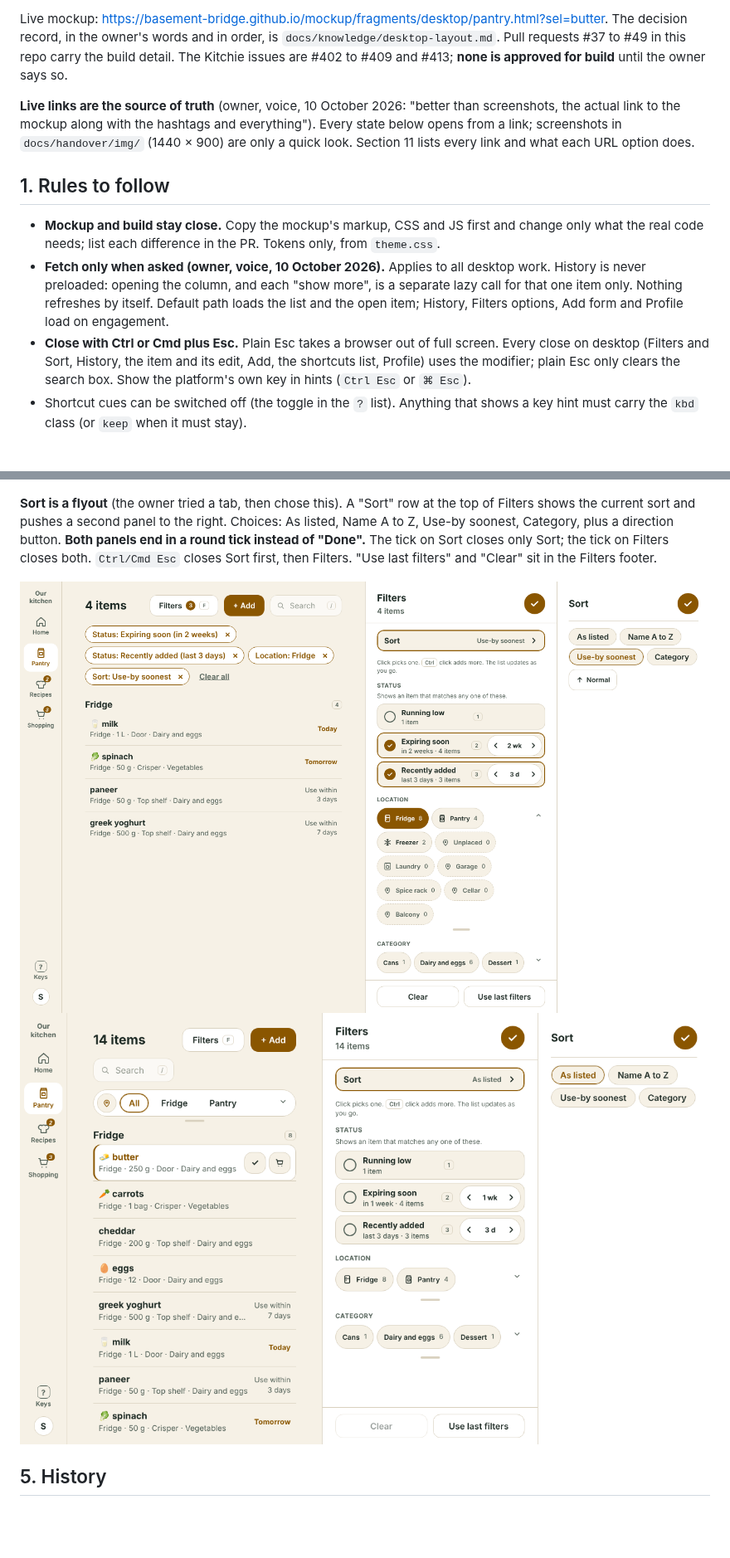
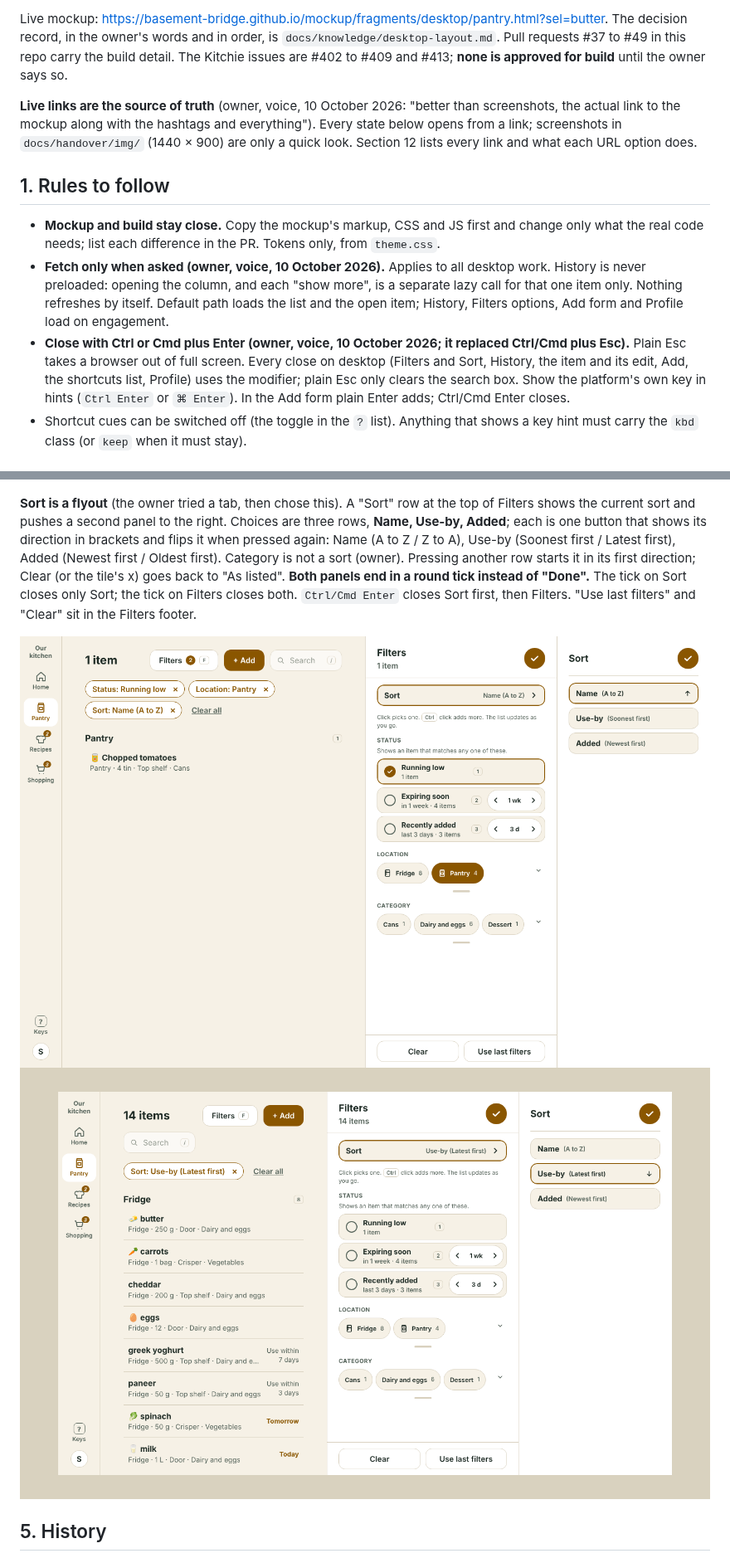
Before and after one commit to basement-bridge/mockup, a Markdown page: docs/handover/desktop.md, 2 parts joined by grey strips. Shown at 83% size. Rendered like a GitHub page; pictures changed too: docs/handover/img/09-sort-flyout.png, docs/handover/img/12-laptop-1280-two-flyouts.png; blank space fills up the shorter version.

```diff
--- a/docs/handover/desktop.md
+++ b/docs/handover/desktop.md
@@ -4,13 +4,13 @@
 
 Live mockup: <https://basement-bridge.github.io/mockup/fragments/desktop/pantry.html?sel=butter>. The decision record, in the owner's words and in order, is `docs/knowledge/desktop-layout.md`. Pull requests #37 to #49 in this repo carry the build detail. The Kitchie issues are #402 to #409 and #413; **none is approved for build** until the owner says so.
 
-**Live links are the source of truth** (owner, voice, 10 October 2026: "better than screenshots, the actual link to the mockup along with the hashtags and everything"). Every state below opens from a link; screenshots in `docs/handover/img/` (1440 × 900) are only a quick look. Section 11 lists every link and what each URL option does.
+**Live links are the source of truth** (owner, voice, 10 October 2026: "better than screenshots, the actual link to the mockup along with the hashtags and everything"). Every state below opens from a link; screenshots in `docs/handover/img/` (1440 × 900) are only a quick look. Section 12 lists every link and what each URL option does.
 
 ## 1. Rules to follow
 
 - **Mockup and build stay close.** Copy the mockup's markup, CSS and JS first and change only what the real code needs; list each difference in the PR. Tokens only, from `theme.css`.
 - **Fetch only when asked (owner, voice, 10 October 2026).** Applies to all desktop work. History is never preloaded: opening the column, and each "show more", is a separate lazy call for that one item only. Nothing refreshes by itself. Default path loads the list and the open item; History, Filters options, Add form and Profile load on engagement.
-- **Close with Ctrl or Cmd plus Esc.** Plain Esc takes a browser out of full screen. Every close on desktop (Filters and Sort, History, the item and its edit, Add, the shortcuts list, Profile) uses the modifier; plain Esc only clears the search box. Show the platform's own key in hints (`Ctrl Esc` or `⌘ Esc`).
+- **Close with Ctrl or Cmd plus Enter (owner, voice, 10 October 2026; it replaced Ctrl/Cmd plus Esc).** Plain Esc takes a browser out of full screen. Every close on desktop (Filters and Sort, History, the item and its edit, Add, the shortcuts list, Profile) uses the modifier; plain Esc only clears the search box. Show the platform's own key in hints (`Ctrl Enter` or `⌘ Enter`). In the Add form plain Enter adds; Ctrl/Cmd Enter closes.
 - Shortcut cues can be switched off (the toggle in the `?` list). Anything that shows a key hint must carry the `kbd` class (or `keep` when it must stay).
 
 ## 2. Layout
@@ -57,7 +58,7 @@ Live mockup: <https://basement-bridge.github.io/mockup/fragments/desktop/pantry.
 ![Curtain open](img/07-filters-curtain-expanded.png)
 ![Picked, with tiles](img/08-filters-picked-with-tiles.png)
 
-**Sort is a flyout** (the owner tried a tab, then chose this). A "Sort" row at the top of Filters shows the current sort and pushes a second panel to the right. Choices: As listed, Name A to Z, Use-by soonest, Category, plus a direction button. **Both panels end in a round tick instead of "Done".** The tick on Sort closes only Sort; the tick on Filters closes both. `Ctrl/Cmd Esc` closes Sort first, then Filters. "Use last filters" and "Clear" sit in the Filters footer.
+**Sort is a flyout** (the owner tried a tab, then chose this). A "Sort" row at the top of Filters shows the current sort and pushes a second panel to the right. Choices are three rows, **Name, Use-by, Added**; each is one button that shows its direction in brackets and flips it when pressed again: Name (A to Z / Z to A), Use-by (Soonest first / Latest first), Added (Newest first / Oldest first). Category is not a sort (owner). Pressing another row starts it in its first direction; Clear (or the tile's x) goes back to "As listed". **Both panels end in a round tick instead of "Done".** The tick on Sort closes only Sort; the tick on Filters closes both. `Ctrl/Cmd Enter` closes Sort first, then Filters. "Use last filters" and "Clear" sit in the Filters footer.
 
 ![Sort flyout](img/09-sort-flyout.png)
 ![1280 laptop with both flyouts](img/12-laptop-1280-two-flyouts.png)
```
Also changed, not shown: other parts of docs/handover/desktop.md (+17 -6 lines), docs/knowledge/desktop-layout.md (+2 -0 lines), docs/handover/img/04-shortcuts-help.png, 6 other files.
